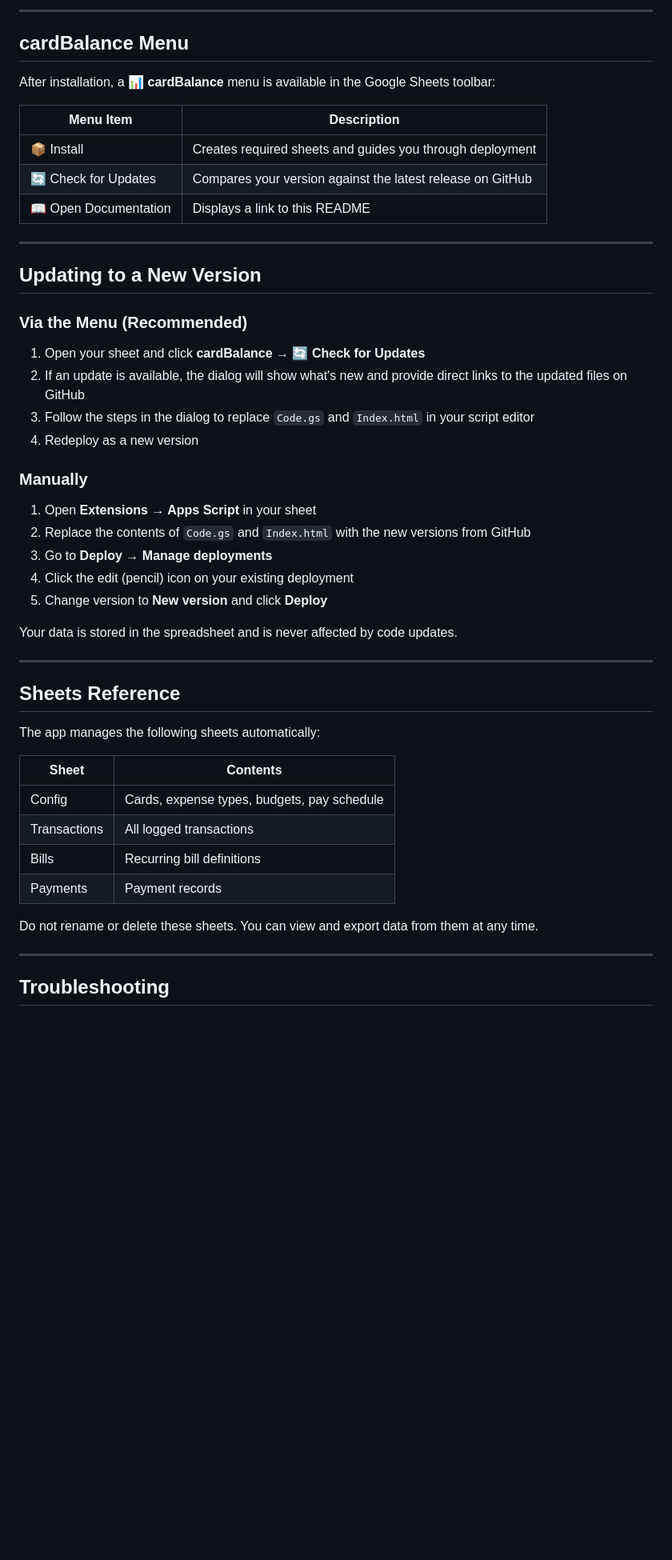
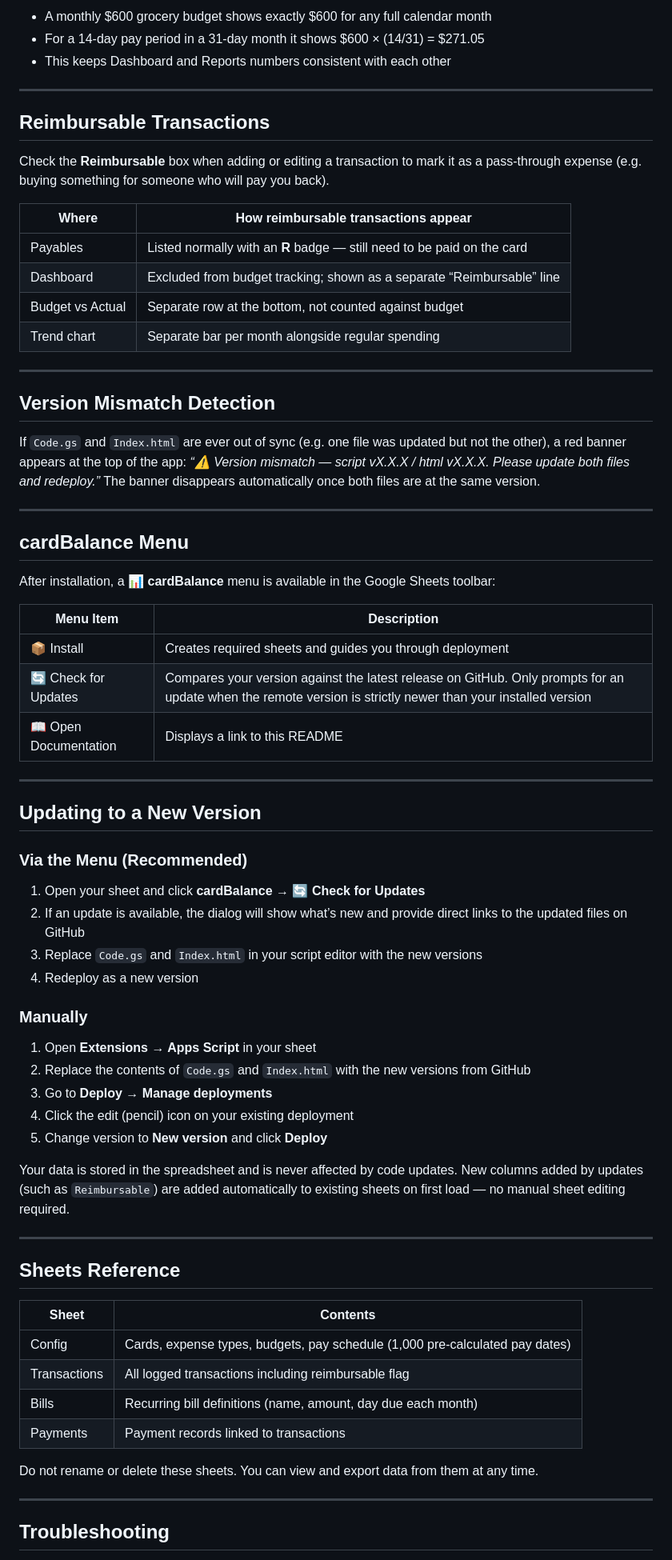
Before and after one commit to andrew-delisle/cardBalance, a Markdown page: README.md, the part around one of its changes. Shown at 80% size. GitHub-like rendering; blank space fills up the shorter version.

```diff
--- a/README.md
+++ b/README.md
@@ -104,53 +121,74 @@ Budget amounts are entered as a **per-period** amount matching your budget frequ
 
----
+- A monthly $600 grocery budget shows exactly $600 for any full calendar month
+- For a 14-day pay period in a 31-day month it shows $600 × (14/31) = $271.05
+- This keeps Dashboard and Reports numbers consistent with each other
+
+-----
+
+## Reimbursable Transactions
+
+Check the **Reimbursable** box when adding or editing a transaction to mark it as a pass-through expense (e.g. buying something for someone who will pay you back).
+
+|Where           |How reimbursable transactions appear                                   |
+|----------------|-----------------------------------------------------------------------|
+|Payables        |Listed normally with an **R** badge — still need to be paid on the card|
+|Dashboard       |Excluded from budget tracking; shown as a separate “Reimbursable” line |
+|Budget vs Actual|Separate row at the bottom, not counted against budget                 |
+|Trend chart     |Separate bar per month alongside regular spending                      |
+
+-----
+
+## Version Mismatch Detection
+
+If `Code.gs` and `Index.html` are ever out of sync (e.g. one file was updated but not the other), a red banner appears at the top of the app: *“⚠️ Version mismatch — script vX.X.X / html vX.X.X. Please update both files and redeploy.”* The banner disappears automatically once both files are at the same version.
+
+-----
 
 ## cardBalance Menu
 
 After installation, a **📊 cardBalance** menu is available in the Google Sheets toolbar:
 
-| Menu Item | Description |
-|---|---|
-| 📦 Install | Creates required sheets and guides you through deployment |
-| 🔄 Check for Updates | Compares your version against the latest release on GitHub |
-| 📖 Open Documentation | Displays a link to this README |
+|Menu Item           |Description                                                                                                                                                 |
+|--------------------|------------------------------------------------------------------------------------------------------------------------------------------------------------|
+|📦 Install           |Creates required sheets and guides you through deployment                                                                                                   |
+|🔄 Check for Updates |Compares your version against the latest release on GitHub. Only prompts for an update when the remote version is strictly newer than your installed version|
+|📖 Open Documentation|Displays a link to this README                                                                                                                              |
 
----
+-----
 
 ## Updating to a New Version
 
 ### Via the Menu (Recommended)
 
 1. Open your sheet and click **cardBalance → 🔄 Check for Updates**
-2. If an update is available, the dialog will show what's new and provide direct links to the updated files on GitHub
-3. Follow the steps in the dialog to replace `Code.gs` and `Index.html` in your script editor
-4. Redeploy as a new version
+1. If an update is available, the dialog will show what’s new and provide direct links to the updated files on GitHub
+1. Replace `Code.gs` and `Index.html` in your script editor with the new versions
+1. Redeploy as a new version
 
 ### Manually
 
 1. Open **Extensions → Apps Script** in your sheet
-2. Replace the contents of `Code.gs` and `Index.html` with the new versions from GitHub
-3. Go to **Deploy → Manage deployments**
-4. Click the edit (pencil) icon on your existing deployment
-5. Change version to **New version** and click **Deploy**
+1. Replace the contents of `Code.gs` and `Index.html` with the new versions from GitHub
+1. Go to **Deploy → Manage deployments**
+1. Click the edit (pencil) icon on your existing deployment
+1. Change version to **New version** and click **Deploy**
 
-Your data is stored in the spreadsheet and is never affected by code updates.
+Your data is stored in the spreadsheet and is never affected by code updates. New columns added by updates (such as `Reimbursable`) are added automatically to existing sheets on first load — no manual sheet editing required.
 
----
+-----
 
 ## Sheets Reference
 
-The app manages the following sheets automatically:
-
-| Sheet | Contents |
-|---|---|
-| Config | Cards, expense types, budgets, pay schedule |
-| Transactions | All logged transactions |
-| Bills | Recurring bill definitions |
-| Payments | Payment records |
+|Sheet       |Contents                                                                    |
+|------------|----------------------------------------------------------------------------|
+|Config      |Cards, expense types, budgets, pay schedule (1,000 pre-calculated pay dates)|
+|Transactions|All logged transactions including reimbursable flag                         |
+|Bills       |Recurring bill definitions (name, amount, day due each month)               |
+|Payments    |Payment records linked to transactions                                      |
 
 Do not rename or delete these sheets. You can view and export data from them at any time.
 
----
+-----
 
 ## Troubleshooting
 
```
Also changed, not shown: other parts of README.md (+85 -56 lines).
